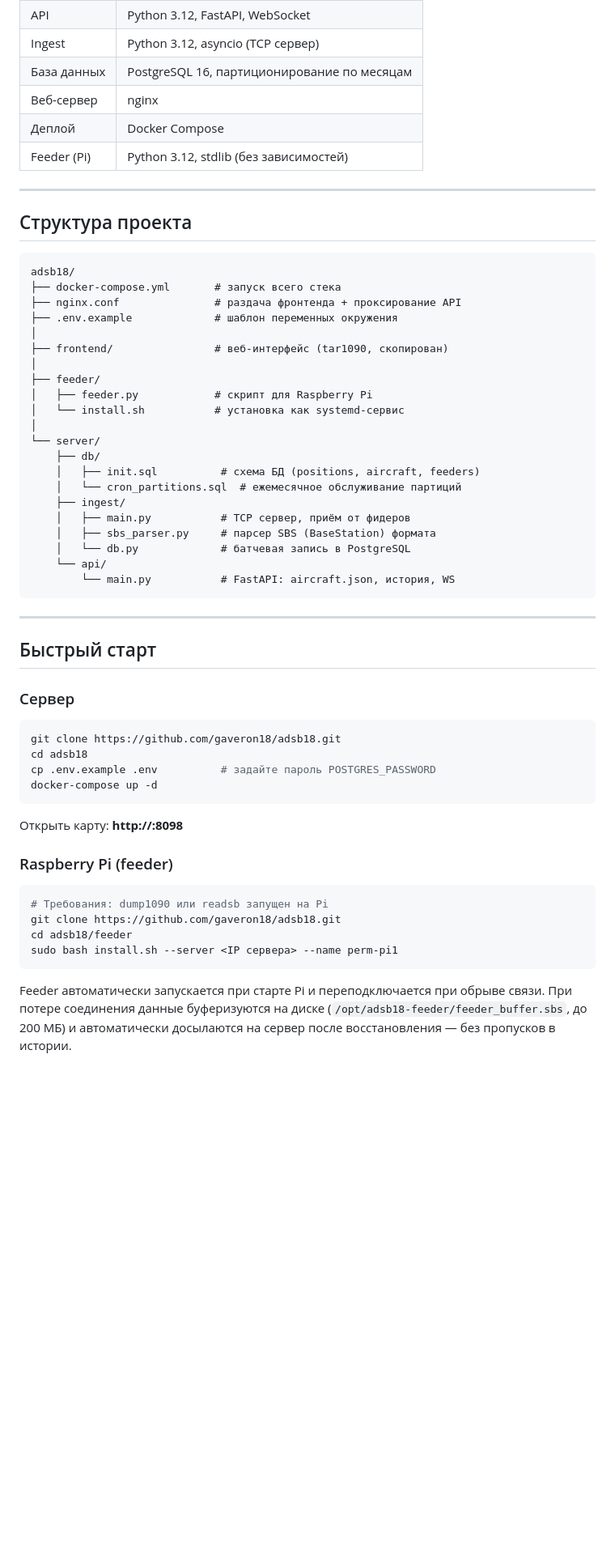
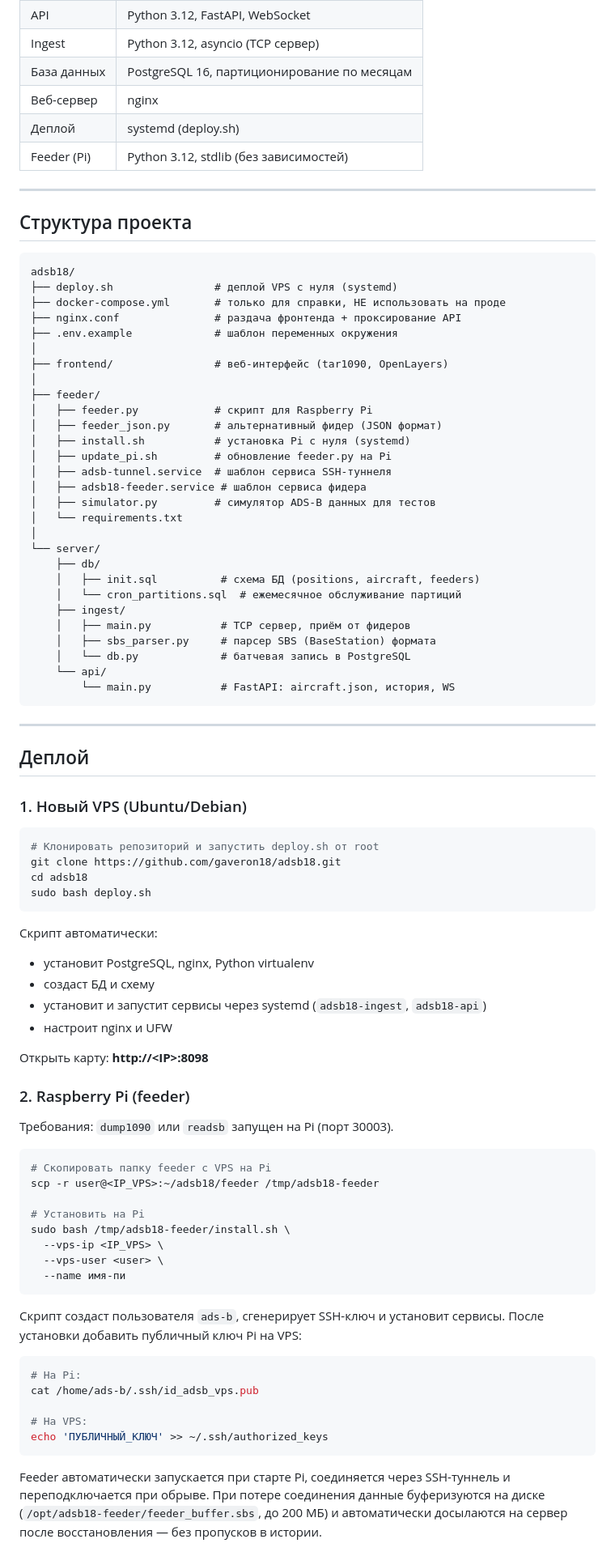
Before and after one commit to gaveron18/adsb18, a Markdown page: README.md, the part around one of its changes. Shown at 81% size. Rendered like a GitHub page; blank space fills up the shorter version.

Commit message:
docs: update README — systemd deploy, correct Pi install instructions
Co-Authored-By: Claude Sonnet 4.6 <noreply@anthropic.com>

````diff
--- a/README.md
+++ b/README.md
@@ -56,7 +56,7 @@
 | Ingest | Python 3.12, asyncio (TCP сервер) |
 | База данных | PostgreSQL 16, партиционирование по месяцам |
 | Веб-сервер | nginx |
-| Деплой | Docker Compose |
+| Деплой | systemd (deploy.sh) |
 | Feeder (Pi) | Python 3.12, stdlib (без зависимостей) |
 
 ---
@@ -65,15 +65,22 @@
 
 ```
 adsb18/
-├── docker-compose.yml       # запуск всего стека
+├── deploy.sh                # деплой VPS с нуля (systemd)
+├── docker-compose.yml       # только для справки, НЕ использовать на проде
 ├── nginx.conf               # раздача фронтенда + проксирование API
 ├── .env.example             # шаблон переменных окружения
 │
-├── frontend/                # веб-интерфейс (tar1090, скопирован)
+├── frontend/                # веб-интерфейс (tar1090, OpenLayers)
 │
 ├── feeder/
 │   ├── feeder.py            # скрипт для Raspberry Pi
-│   └── install.sh           # установка как systemd-сервис
+│   ├── feeder_json.py       # альтернативный фидер (JSON формат)
+│   ├── install.sh           # установка Pi с нуля (systemd)
+│   ├── update_pi.sh         # обновление feeder.py на Pi
+│   ├── adsb-tunnel.service  # шаблон сервиса SSH-туннеля
+│   ├── adsb18-feeder.service # шаблон сервиса фидера
+│   ├── simulator.py         # симулятор ADS-B данных для тестов
+│   └── requirements.txt
 │
 └── server/
     ├── db/
@@ -89,28 +96,51 @@ adsb18/
 
 ---
 
-## Быстрый старт
+## Деплой
 
-### Сервер
+### 1. Новый VPS (Ubuntu/Debian)
 
 ```bash
+# Клонировать репозиторий и запустить deploy.sh от root
 git clone https://github.com/gaveron18/adsb18.git
 cd adsb18
-cp .env.example .env          # задайте пароль POSTGRES_PASSWORD
-docker-compose up -d
+sudo bash deploy.sh
 ```
 
-Открыть карту: **http://<IP>:8098**
+Скрипт автоматически:
+- установит PostgreSQL, nginx, Python virtualenv
+- создаст БД и схему
+- установит и запустит сервисы через systemd (`adsb18-ingest`, `adsb18-api`)
+- настроит nginx и UFW
 
-### Raspberry Pi (feeder)
+Открыть карту: **http://&lt;IP&gt;:8098**
+
+### 2. Raspberry Pi (feeder)
+
+Требования: `dump1090` или `readsb` запущен на Pi (порт 30003).
 
 ```bash
-# Требования: dump1090 или readsb запущен на Pi
-git clone https://github.com/gaveron18/adsb18.git
-cd adsb18/feeder
-sudo bash install.sh --server <IP сервера> --name perm-pi1
+# Скопировать папку feeder с VPS на Pi
+scp -r user@<IP_VPS>:~/adsb18/feeder /tmp/adsb18-feeder
+
+# Установить на Pi
+sudo bash /tmp/adsb18-feeder/install.sh \
+  --vps-ip <IP_VPS> \
+  --vps-user <user> \
+  --name имя-пи
 ```
 
-Feeder автоматически запускается при старте Pi и переподключается при обрыве связи.
+Скрипт создаст пользователя `ads-b`, сгенерирует SSH-ключ и установит сервисы.
+После установки добавить публичный ключ Pi на VPS:
+
+```bash
+# На Pi:
+cat /home/ads-b/.ssh/id_adsb_vps.pub
+
+# На VPS:
+echo 'ПУБЛИЧНЫЙ_КЛЮЧ' >> ~/.ssh/authorized_keys
+```
+
+Feeder автоматически запускается при старте Pi, соединяется через SSH-туннель и переподключается при обрыве.
 При потере соединения данные буферизуются на диске (`/opt/adsb18-feeder/feeder_buffer.sbs`, до 200 МБ)
 и автоматически досылаются на сервер после восстановления — без пропусков в истории.
````
Also changed, not shown: other parts of README.md (+8 -1 lines).
